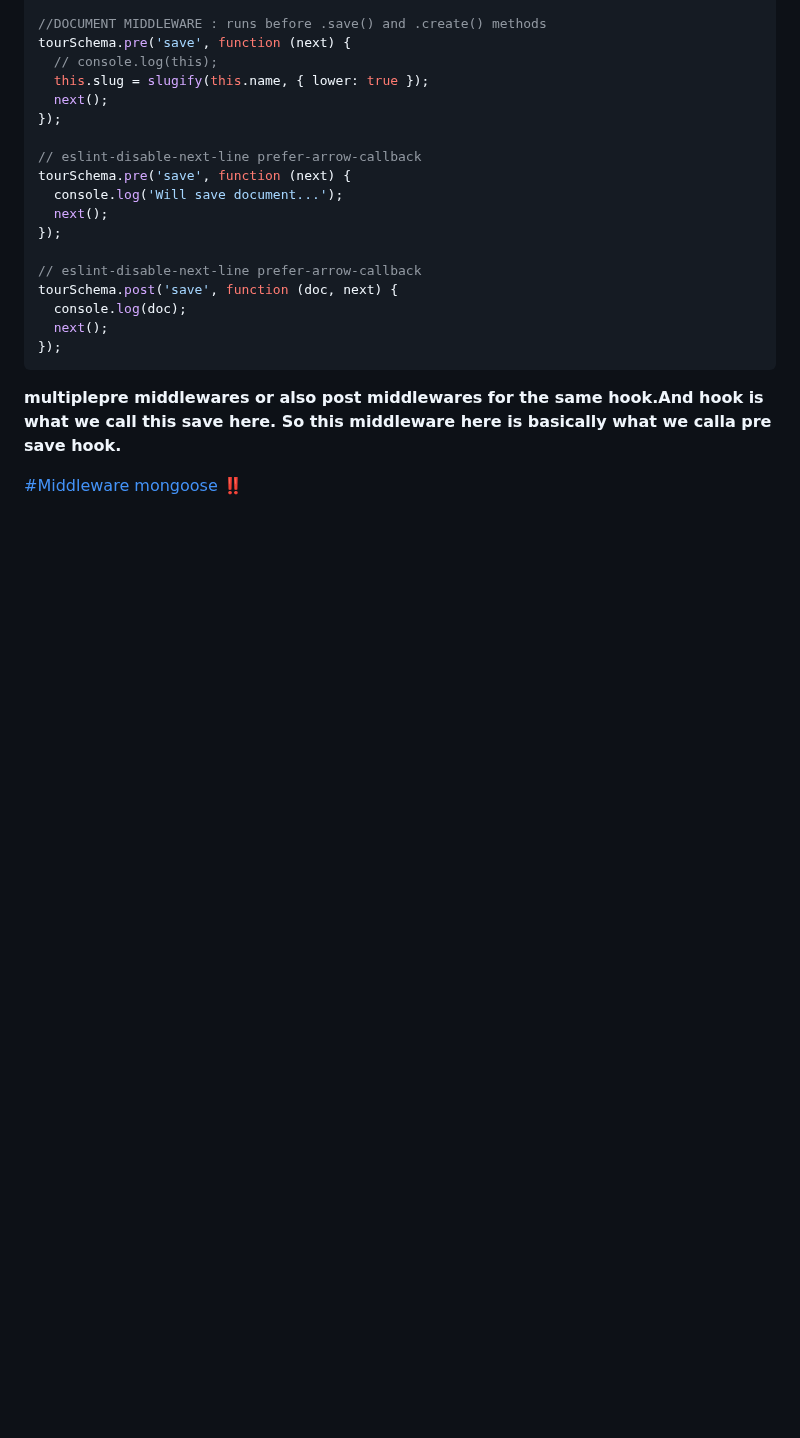
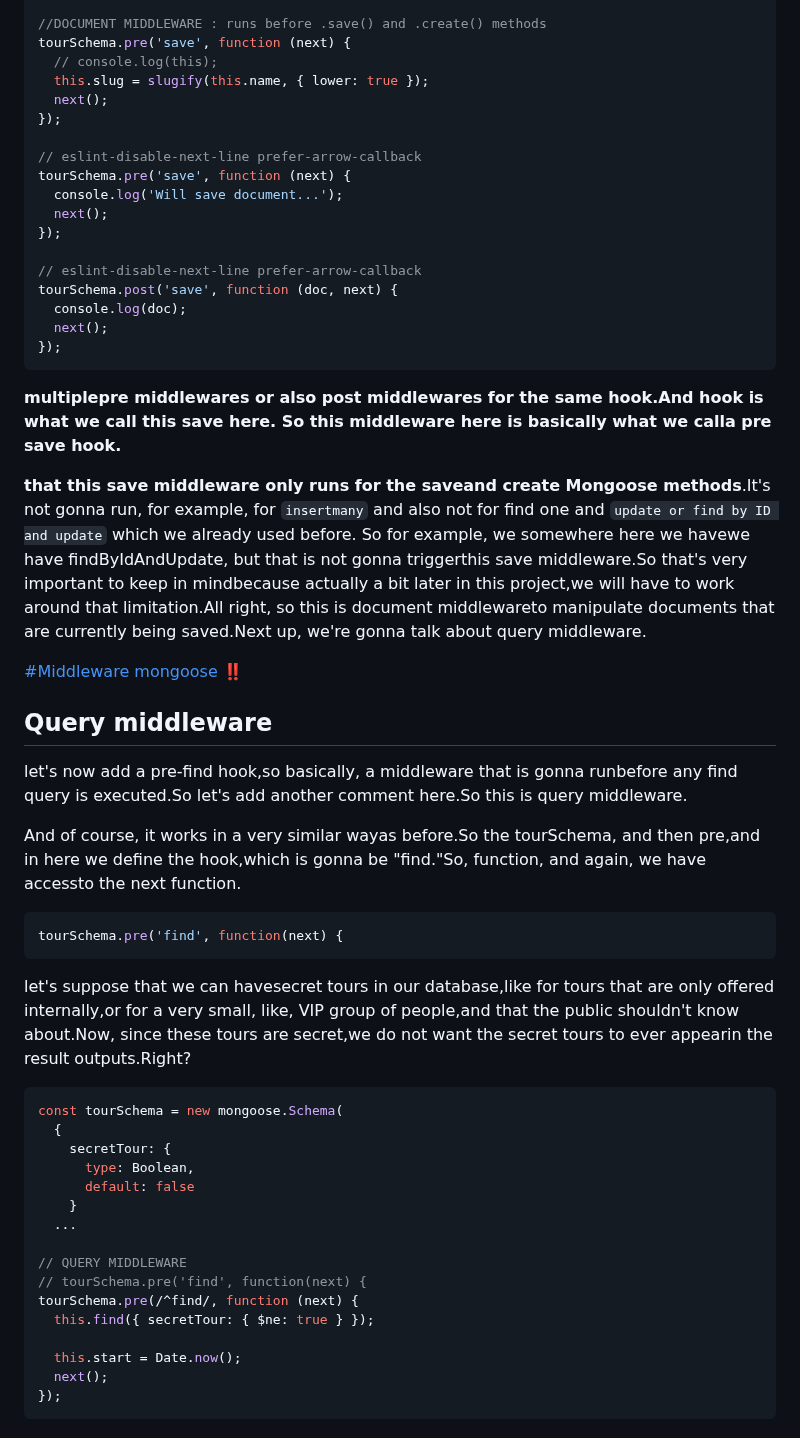
Before and after one commit to itsyuimorii/--TUTORIAL--DevOps-Beginners-to-Advanced-Decoding-DevOps-with-Projects, a Markdown page: 5-projects✨/README.md, the part around the change. Rendered like a GitHub page; blank space fills up the shorter version.

````diff
--- a/5-projects✨/README.md
+++ b/5-projects✨/README.md
@@ -2480,14 +2480,37 @@ tourSchema.post('save', function (doc, next) {
 
 **multiplepre middlewares or also post middlewares for the same hook.And hook is what we call this save here. So this middleware here is basically what we calla pre save hook.**
 
-
-
-
-
-
-
-
-
-
+**that this save middleware only runs for the saveand create Mongoose methods**.It's not gonna run, for example, for 	`insertmany` and also not for find one and `update or find by ID and update` which we already used before. So for example, we somewhere here we havewe have findByIdAndUpdate, but that is not gonna triggerthis save middleware.So that's very important to keep in mindbecause actually a bit later in this project,we will have to work around that limitation.All right, so this is document middlewareto manipulate documents that are currently being saved.Next up, we're gonna talk about query middleware.
 
 [#Middleware mongoose ‼️](https://blog.csdn.net/caseywei/article/details/109524964)
+
+## Query middleware
+
+ let's now add a pre-find hook,so basically, a middleware that is gonna runbefore any find query is executed.So let's add another comment here.So this is query middleware.
+
+And of course, it works in a very similar wayas before.So the tourSchema, and then pre,and in here we define the hook,which is gonna be "find."So, function, and again, we have accessto the next function.
+
+```js
+tourSchema.pre('find', function(next) {
+```
+
+let's suppose that we can havesecret tours in our database,like for tours that are only offered internally,or for a very small, like, VIP group of people,and that the public shouldn't know about.Now, since these tours are secret,we do not want the secret tours to ever appearin the result outputs.Right?
+
+```js
+const tourSchema = new mongoose.Schema(
+  {
+	secretTour: {
+      type: Boolean,
+      default: false
+    }
+  ...
+
+// QUERY MIDDLEWARE
+// tourSchema.pre('find', function(next) {
+tourSchema.pre(/^find/, function (next) {
+  this.find({ secretTour: { $ne: true } });
+
+  this.start = Date.now();
+  next();
+});
+```
````
